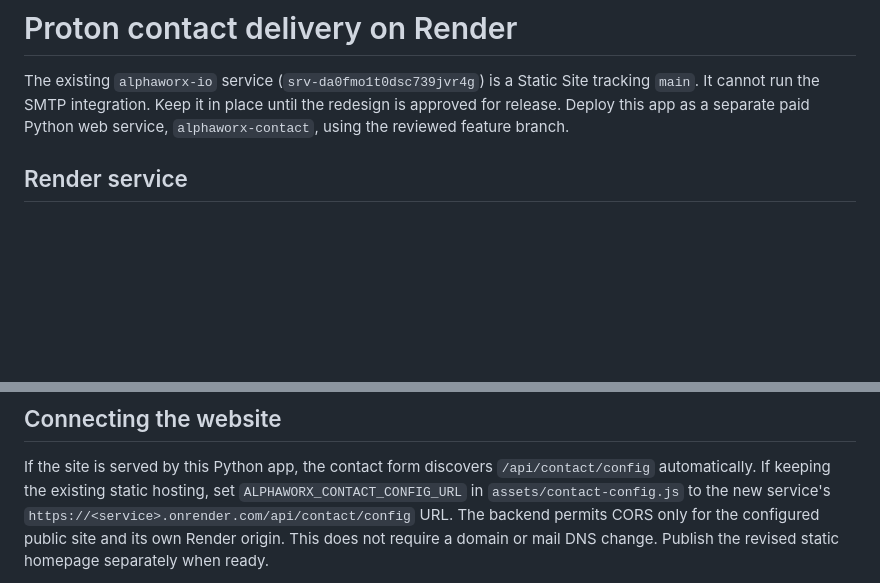
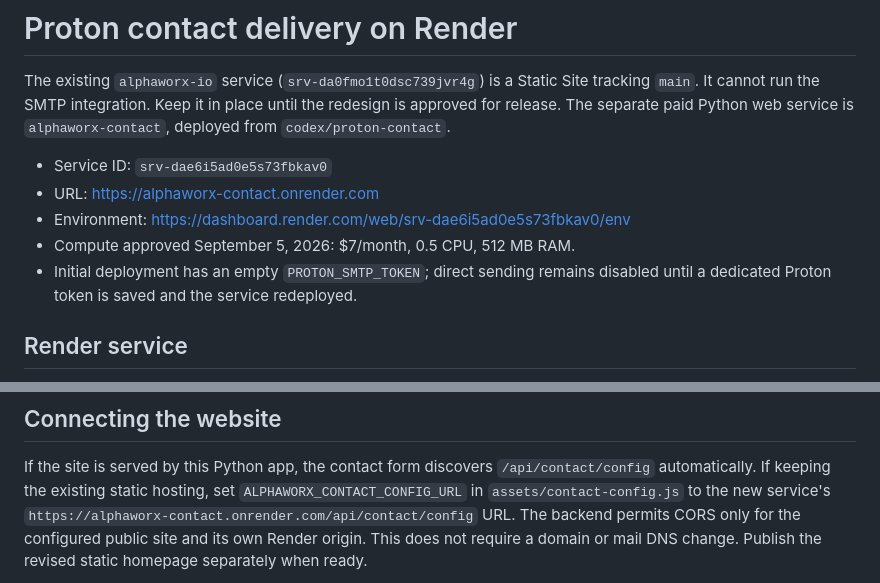
Before and after one commit to oakcal621da/alphaworx-io, a Markdown page: docs/contact-form-setup.md, 2 parts joined by grey strips. GitHub-like rendering; blank space fills up the shorter version.

Commit message:
Record Render contact service and activation steps

```diff
--- a/docs/contact-form-setup.md
+++ b/docs/contact-form-setup.md
@@ -2,8 +2,15 @@
 
 The existing `alphaworx-io` service (`srv-da0fmo1t0dsc739jvr4g`) is a Static Site
 tracking `main`. It cannot run the SMTP integration. Keep it in place until the
-redesign is approved for release. Deploy this app as a separate paid Python web
-service, `alphaworx-contact`, using the reviewed feature branch.
+redesign is approved for release. The separate paid Python web service is
+`alphaworx-contact`, deployed from `codex/proton-contact`.
+
+- Service ID: `srv-dae6i5ad0e5s73fbkav0`
+- URL: https://alphaworx-contact.onrender.com
+- Environment: https://dashboard.render.com/web/srv-dae6i5ad0e5s73fbkav0/env
+- Compute approved September 5, 2026: $7/month, 0.5 CPU, 512 MB RAM.
+- Initial deployment has an empty `PROTON_SMTP_TOKEN`; direct sending remains
+  disabled until a dedicated Proton token is saved and the service redeployed.
 
 ## Render service
 
@@ -40,7 +47,7 @@ to `smtp.protonmail.ch:587` using certificate-verified STARTTLS.
 If the site is served by this Python app, the contact form discovers `/api/contact/config`
 automatically. If keeping the existing static hosting, set
 `ALPHAWORX_CONTACT_CONFIG_URL` in `assets/contact-config.js` to the new service's
-`https://<service>.onrender.com/api/contact/config` URL. The backend permits CORS
+`https://alphaworx-contact.onrender.com/api/contact/config` URL. The backend permits CORS
 only for the configured public site and its own Render origin. This does not require
 a domain or mail DNS change. Publish the revised static homepage separately when ready.
 
```
